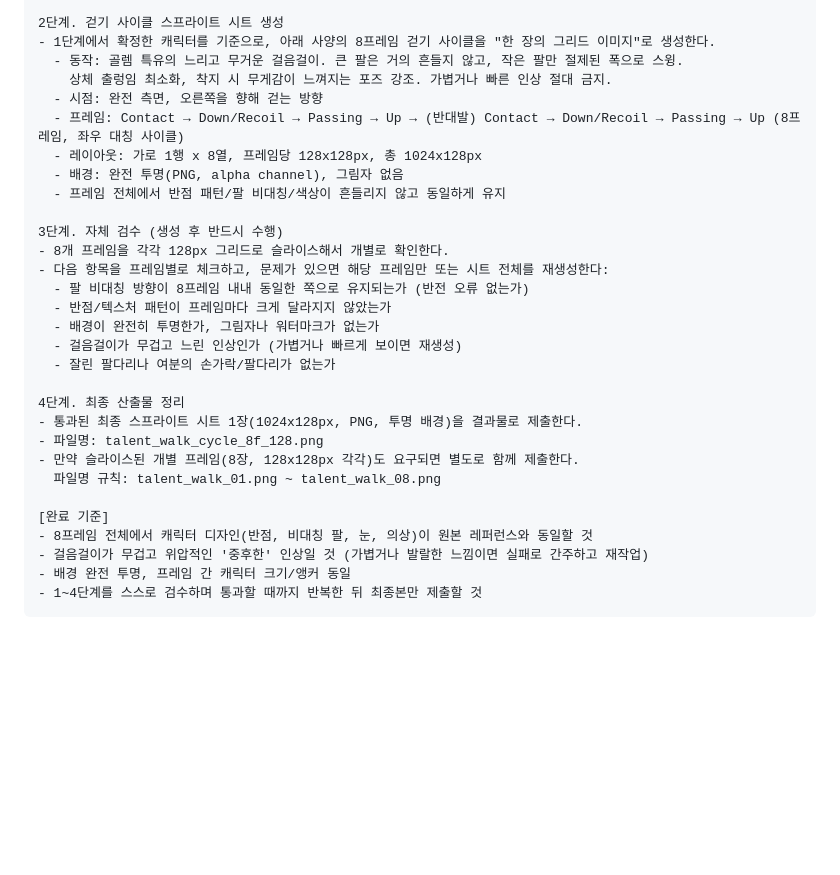
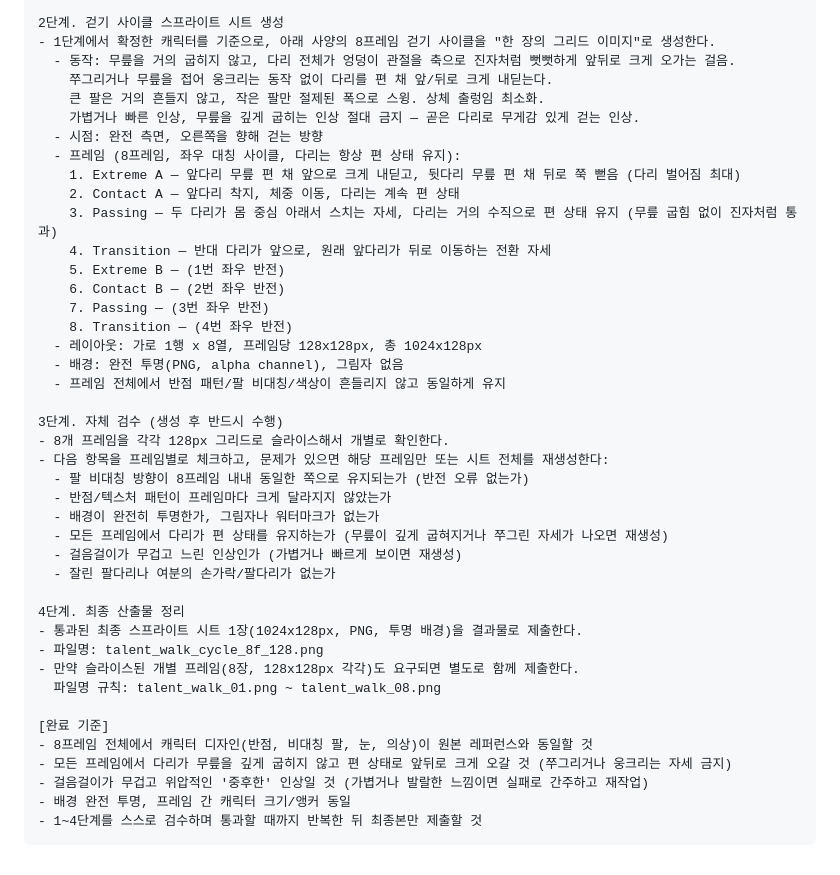
Before and after one commit to 2Khaz/LJH_TEST, a Markdown page: prompts/talent-walk-sprite-prompt.md, the part around one of its changes. Rendered like a GitHub page; blank space fills up the shorter version.

```diff
--- a/prompts/talent-walk-sprite-prompt.md
+++ b/prompts/talent-walk-sprite-prompt.md
@@ -132,10 +137,20 @@ MANUS는 자율적으로 이미지 생성 도구를 호출하고, 결과를 스
 
 2단계. 걷기 사이클 스프라이트 시트 생성
 - 1단계에서 확정한 캐릭터를 기준으로, 아래 사양의 8프레임 걷기 사이클을 "한 장의 그리드 이미지"로 생성한다.
-  - 동작: 골렘 특유의 느리고 무거운 걸음걸이. 큰 팔은 거의 흔들지 않고, 작은 팔만 절제된 폭으로 스윙.
-    상체 출렁임 최소화, 착지 시 무게감이 느껴지는 포즈 강조. 가볍거나 빠른 인상 절대 금지.
+  - 동작: 무릎을 거의 굽히지 않고, 다리 전체가 엉덩이 관절을 축으로 진자처럼 뻣뻣하게 앞뒤로 크게 오가는 걸음.
+    쭈그리거나 무릎을 접어 웅크리는 동작 없이 다리를 편 채 앞/뒤로 크게 내딛는다.
+    큰 팔은 거의 흔들지 않고, 작은 팔만 절제된 폭으로 스윙. 상체 출렁임 최소화.
+    가볍거나 빠른 인상, 무릎을 깊게 굽히는 인상 절대 금지 — 곧은 다리로 무게감 있게 걷는 인상.
   - 시점: 완전 측면, 오른쪽을 향해 걷는 방향
-  - 프레임: Contact → Down/Recoil → Passing → Up → (반대발) Contact → Down/Recoil → Passing → Up (8프레임, 좌우 대칭 사이클)
+  - 프레임 (8프레임, 좌우 대칭 사이클, 다리는 항상 편 상태 유지):
+    1. Extreme A — 앞다리 무릎 편 채 앞으로 크게 내딛고, 뒷다리 무릎 편 채 뒤로 쭉 뻗음 (다리 벌어짐 최대)
+    2. Contact A — 앞다리 착지, 체중 이동, 다리는 계속 편 상태
+    3. Passing — 두 다리가 몸 중심 아래서 스치는 자세, 다리는 거의 수직으로 편 상태 유지 (무릎 굽힘 없이 진자처럼 통과)
+    4. Transition — 반대 다리가 앞으로, 원래 앞다리가 뒤로 이동하는 전환 자세
+    5. Extreme B — (1번 좌우 반전)
+    6. Contact B — (2번 좌우 반전)
+    7. Passing — (3번 좌우 반전)
+    8. Transition — (4번 좌우 반전)
   - 레이아웃: 가로 1행 x 8열, 프레임당 128x128px, 총 1024x128px
   - 배경: 완전 투명(PNG, alpha channel), 그림자 없음
   - 프레임 전체에서 반점 패턴/팔 비대칭/색상이 흔들리지 않고 동일하게 유지
@@ -146,6 +161,7 @@ MANUS는 자율적으로 이미지 생성 도구를 호출하고, 결과를 스
   - 팔 비대칭 방향이 8프레임 내내 동일한 쪽으로 유지되는가 (반전 오류 없는가)
   - 반점/텍스처 패턴이 프레임마다 크게 달라지지 않았는가
   - 배경이 완전히 투명한가, 그림자나 워터마크가 없는가
+  - 모든 프레임에서 다리가 편 상태를 유지하는가 (무릎이 깊게 굽혀지거나 쭈그린 자세가 나오면 재생성)
   - 걸음걸이가 무겁고 느린 인상인가 (가볍거나 빠르게 보이면 재생성)
   - 잘린 팔다리나 여분의 손가락/팔다리가 없는가
 
@@ -157,6 +173,7 @@ MANUS는 자율적으로 이미지 생성 도구를 호출하고, 결과를 스
 
 [완료 기준]
 - 8프레임 전체에서 캐릭터 디자인(반점, 비대칭 팔, 눈, 의상)이 원본 레퍼런스와 동일할 것
+- 모든 프레임에서 다리가 무릎을 깊게 굽히지 않고 편 상태로 앞뒤로 크게 오갈 것 (쭈그리거나 웅크리는 자세 금지)
 - 걸음걸이가 무겁고 위압적인 '중후한' 인상일 것 (가볍거나 발랄한 느낌이면 실패로 간주하고 재작업)
 - 배경 완전 투명, 프레임 간 캐릭터 크기/앵커 동일
 - 1~4단계를 스스로 검수하며 통과할 때까지 반복한 뒤 최종본만 제출할 것
```
Also changed, not shown: other parts of prompts/talent-walk-sprite-prompt.md (+21 -16 lines).
